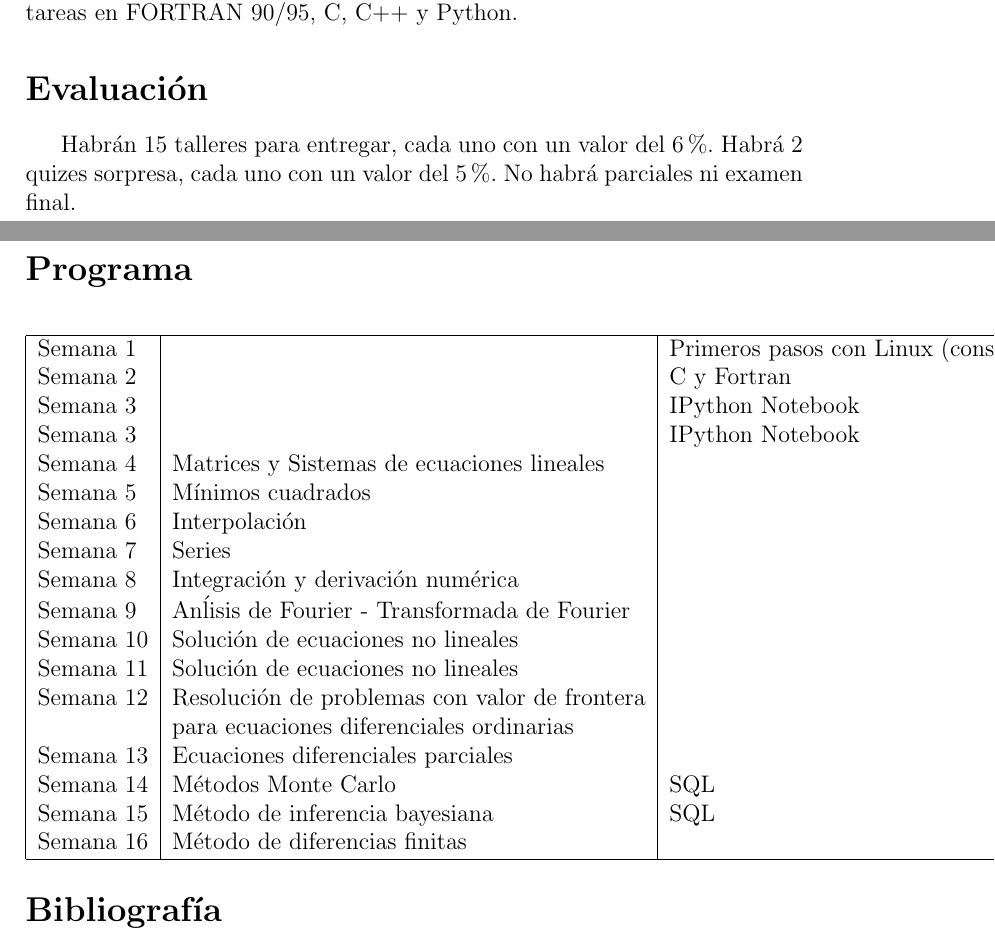
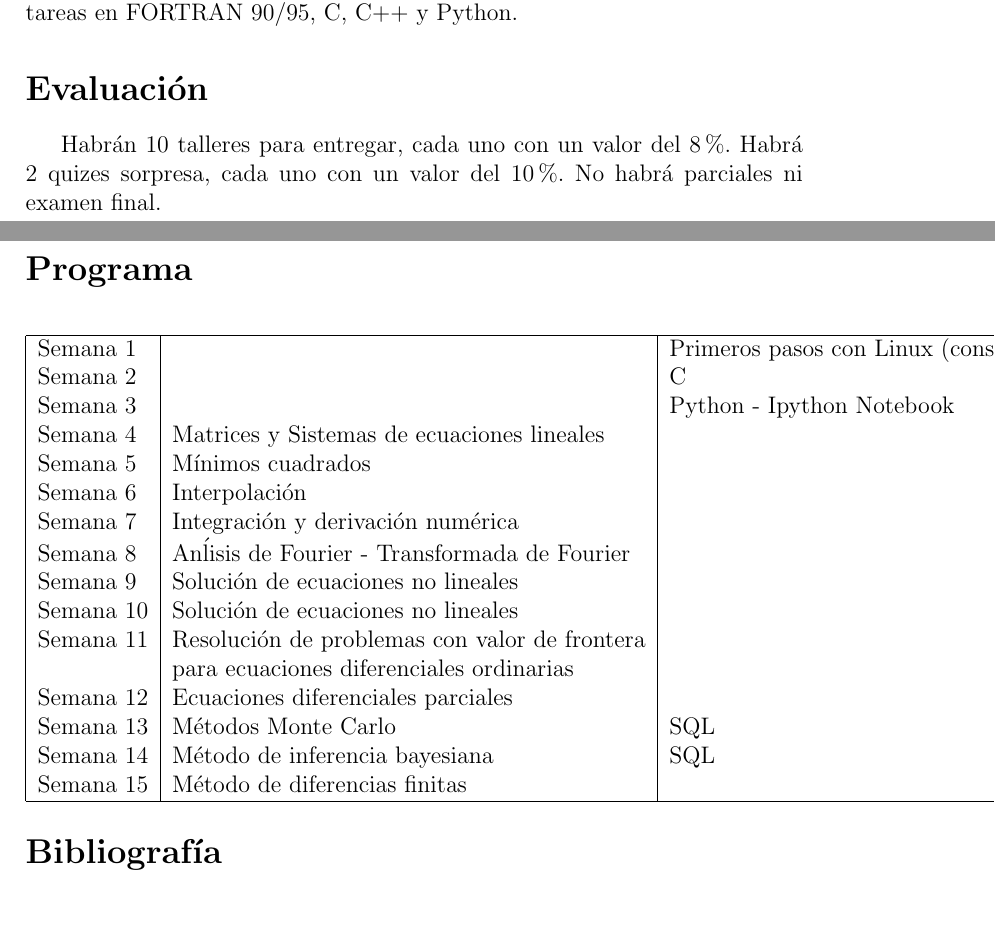
Before and after one commit to juancramos/ComputationalPhysicsUniandes, a LaTeX document (syllabus/syllabus.tex): two parts of pages 1 and 2 of 2, joined at a grey line, cut so that both start at the same text. Compiled offline with pdfLaTeX.

Commit message:
reduced program to 15 weeks

```diff
--- a/syllabus/syllabus.tex
+++ b/syllabus/syllabus.tex
@@ -27,7 +27,7 @@ Salon Z 122 - Lab. CompuFis
 \noindent Se usar\'an principalmente los notebooks de IPython. Tambi\'en se aceptan tareas en FORTRAN 90/95, C, C++ y Python.
 
 \section*{Evaluaci\'on}
-Habr\'an 15 talleres para entregar, cada uno con un valor del 6\%. Habr\'a 2 quizes sorpresa, cada uno con un valor del 5\%. No habr\'a parciales ni examen final.
+Habr\'an 10 talleres para entregar, cada uno con un valor del 8\%. Habr\'a 2 quizes sorpresa, cada uno con un valor del 10\%. No habr\'a parciales ni examen final.
 
 
 \section*{Programa}
@@ -36,23 +36,21 @@ Habr\'an 15 talleres para entregar, cada uno con un valor del 6\%. Habr\'a 2 qui
 \begin{tabular}{|l|l|l|}
 \hline
 Semana 1 & &Primeros pasos con Linux (consola, emacs)\\
-Semana 2 & &C y Fortran \\
-Semana 3 & &IPython Notebook \\
-Semana 3 & &IPython Notebook \\
+Semana 2 & & C \\
+Semana 3 & &Python - Ipython Notebook\\
 Semana 4 & Matrices y Sistemas de ecuaciones lineales &\\
 Semana 5 & M\'inimos cuadrados & \\
 Semana 6 & Interpolaci\'on & \\
-Semana 7 & Series & \\
-Semana 8 & Integraci\'on y derivaci\'on num\'erica & \\
-Semana 9 & An\'lisis de Fourier - Transformada de Fourier & \\
-Semana 10 & Soluci\'on de ecuaciones no lineales & \\
-Semana 11 & Soluci\'on de ecuaciones no lineales &\\
-Semana 12 & Resoluci\'on de problemas con valor de frontera \\
+Semana 7 & Integraci\'on y derivaci\'on num\'erica & \\
+Semana 8 & An\'lisis de Fourier - Transformada de Fourier & \\
+Semana 9 & Soluci\'on de ecuaciones no lineales & \\
+Semana 10 & Soluci\'on de ecuaciones no lineales &\\
+Semana 11 & Resoluci\'on de problemas con valor de frontera \\
           & para ecuaciones diferenciales ordinarias &\\
-Semana 13 & Ecuaciones diferenciales parciales &\\
-Semana 14 & M\'etodos Monte Carlo & SQL\\
-Semana 15 & M\'etodo de inferencia bayesiana& SQL\\
-Semana 16 & M\'etodo de diferencias finitas &\\
+Semana 12 & Ecuaciones diferenciales parciales &\\
+Semana 13 & M\'etodos Monte Carlo & SQL\\
+Semana 14 & M\'etodo de inferencia bayesiana& SQL\\
+Semana 15 & M\'etodo de diferencias finitas &\\
 \hline
 \end{tabular}
 \end{center}
```
